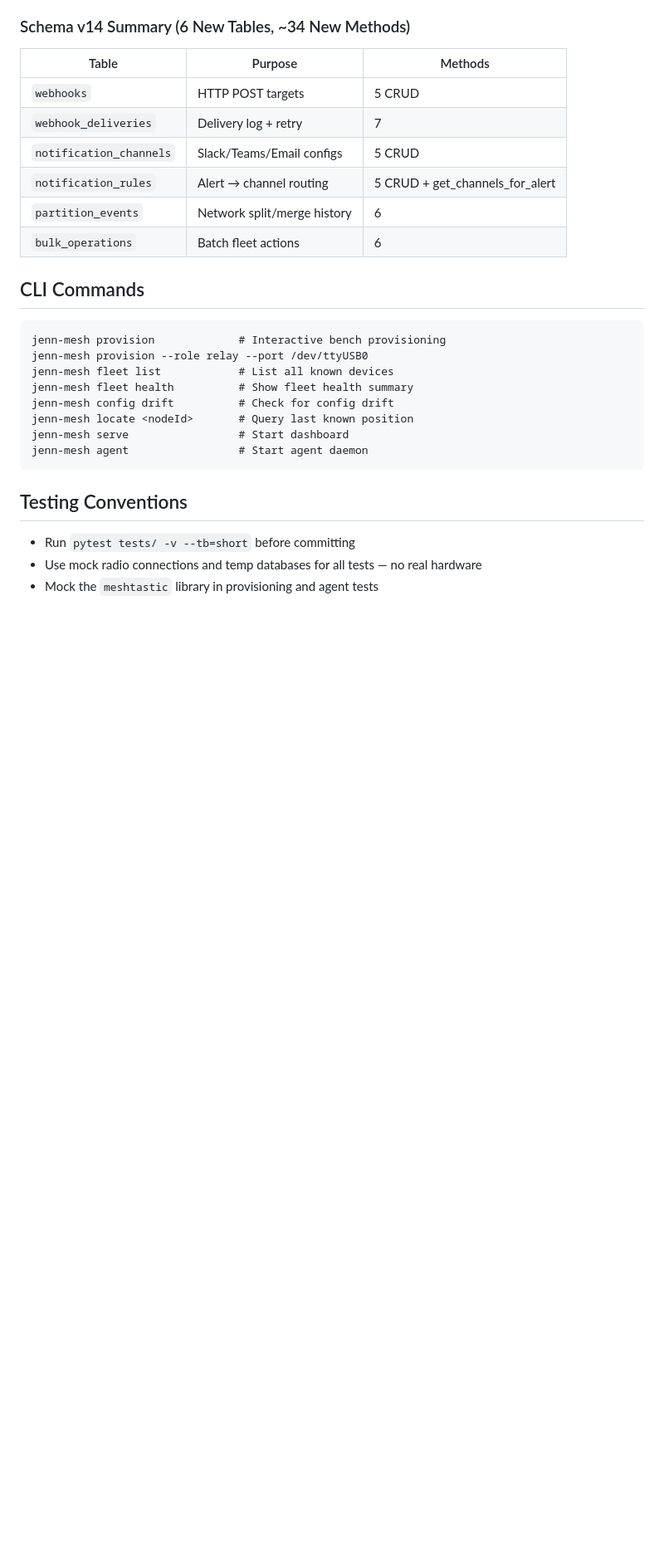
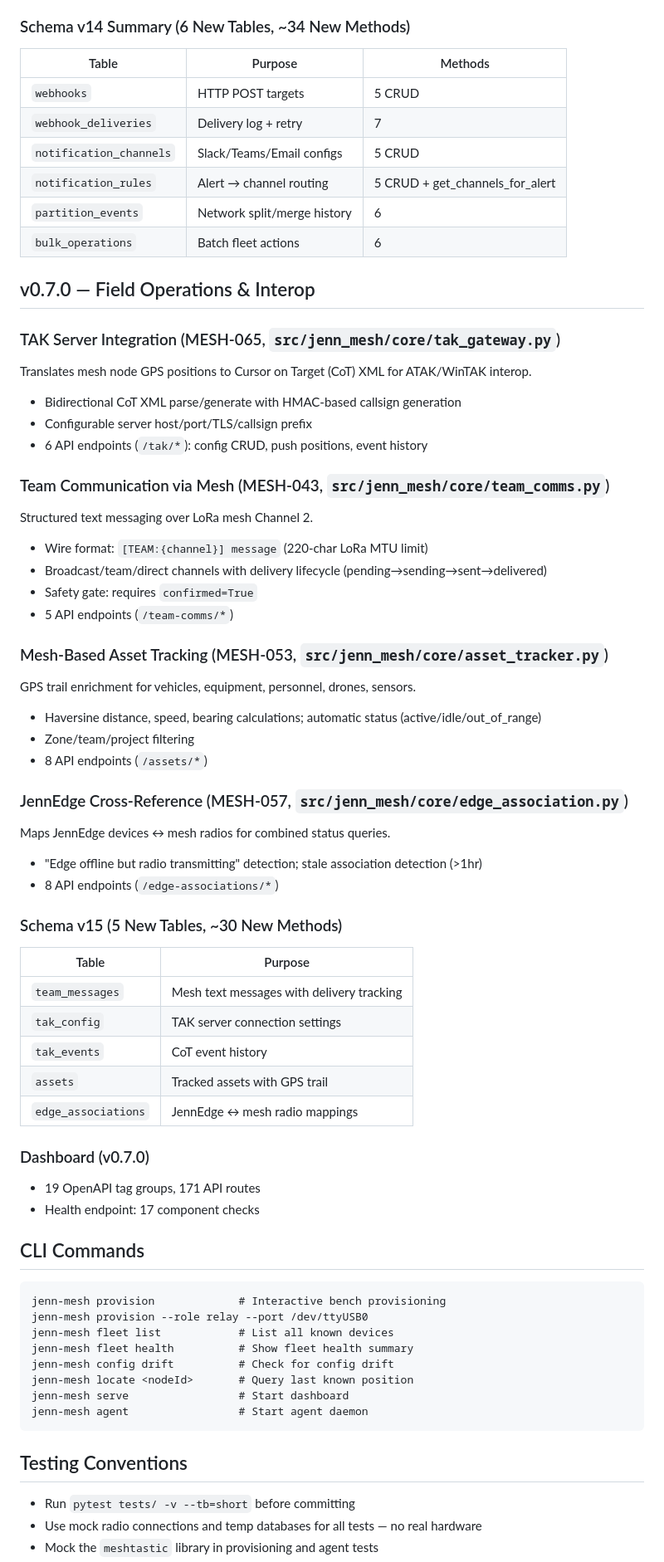
Before and after one commit to Jenn2U/JennMesh, a Markdown page: CLAUDE.md, the part around one of its changes. Shown at 83% size. Drawn GitHub-style; blank space fills up the shorter version.

Commit message:
docs: update CLAUDE.md to v0.7.0 — fix version, tests, schema, add v0.7.0 section
CLAUDE.md was stale at v0.6.0 (1536 tests, schema v14). Updated to reflect
current state: v0.7.0, 1744 tests, schema v15 (36 tables). Added v0.7.0
section documenting TAK gateway, team comms, asset tracking, and edge
cross-reference features.

Co-Authored-By: Claude Opus 4.6 <noreply@anthropic.com>

````diff
--- a/CLAUDE.md
+++ b/CLAUDE.md
@@ -801,6 +801,53 @@ Batch operations across the fleet with preview (dry-run), confirmation gate, pro
 | `partition_events` | Network split/merge history | 6 |
 | `bulk_operations` | Batch fleet actions | 6 |
 
+## v0.7.0 — Field Operations & Interop
+
+### TAK Server Integration (MESH-065, `src/jenn_mesh/core/tak_gateway.py`)
+
+Translates mesh node GPS positions to Cursor on Target (CoT) XML for ATAK/WinTAK interop.
+
+- Bidirectional CoT XML parse/generate with HMAC-based callsign generation
+- Configurable server host/port/TLS/callsign prefix
+- 6 API endpoints (`/tak/*`): config CRUD, push positions, event history
+
+### Team Communication via Mesh (MESH-043, `src/jenn_mesh/core/team_comms.py`)
+
+Structured text messaging over LoRa mesh Channel 2.
+
+- Wire format: `[TEAM:{channel}] message` (220-char LoRa MTU limit)
+- Broadcast/team/direct channels with delivery lifecycle (pending→sending→sent→delivered)
+- Safety gate: requires `confirmed=True`
+- 5 API endpoints (`/team-comms/*`)
+
+### Mesh-Based Asset Tracking (MESH-053, `src/jenn_mesh/core/asset_tracker.py`)
+
+GPS trail enrichment for vehicles, equipment, personnel, drones, sensors.
+
+- Haversine distance, speed, bearing calculations; automatic status (active/idle/out_of_range)
+- Zone/team/project filtering
+- 8 API endpoints (`/assets/*`)
+
+### JennEdge Cross-Reference (MESH-057, `src/jenn_mesh/core/edge_association.py`)
+
+Maps JennEdge devices ↔ mesh radios for combined status queries.
+
+- "Edge offline but radio transmitting" detection; stale association detection (>1hr)
+- 8 API endpoints (`/edge-associations/*`)
+
+### Schema v15 (5 New Tables, ~30 New Methods)
+| Table | Purpose |
+|-------|---------|
+| `team_messages` | Mesh text messages with delivery tracking |
+| `tak_config` | TAK server connection settings |
+| `tak_events` | CoT event history |
+| `assets` | Tracked assets with GPS trail |
+| `edge_associations` | JennEdge ↔ mesh radio mappings |
+
+### Dashboard (v0.7.0)
+- 19 OpenAPI tag groups, 171 API routes
+- Health endpoint: 17 component checks
+
 ## CLI Commands
 
 ```
````
Also changed, not shown: other parts of CLAUDE.md (+3 -3 lines).
